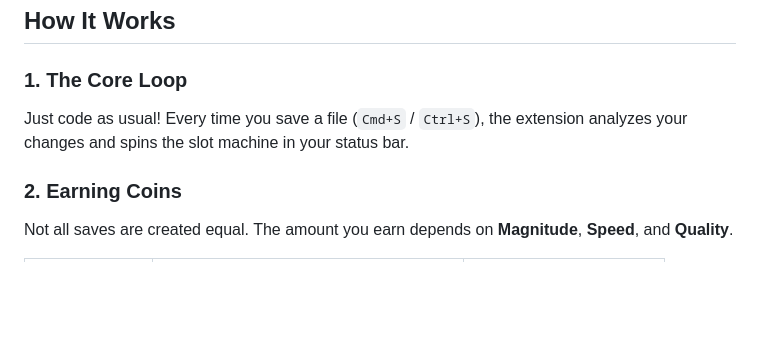
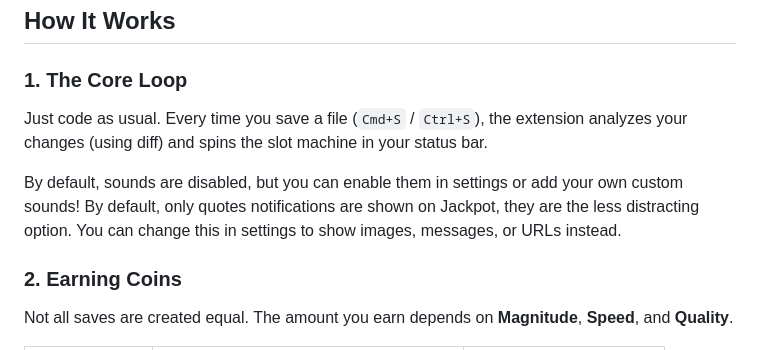
Before and after one commit to aleksandr-efimenko/dopamine-dev-vscode, a Markdown page: README.md, the part around the change printed below. Drawn GitHub-style; blank space fills up the shorter version.

Commit message:
Refine README for clarity and remove GitHub link

```diff
--- a/README.md
+++ b/README.md
@@ -25,7 +23,10 @@ Think of it as a slot machine for your productivity: write code, save your file,
 ## How It Works
 
 ### 1. The Core Loop
-Just code as usual! Every time you save a file (`Cmd+S` / `Ctrl+S`), the extension analyzes your changes and spins the slot machine in your status bar.
+Just code as usual. Every time you save a file (`Cmd+S` / `Ctrl+S`), the extension analyzes your changes (using diff) and spins the slot machine in your status bar.
+
+By default, sounds are disabled, but you can enable them in settings or add your own custom sounds!
+By default, only quotes notifications are shown on Jackpot, they are the less distracting option. You can change this in settings to show images, messages, or URLs instead.
 
 ### 2. Earning Coins
 Not all saves are created equal. The amount you earn depends on **Magnitude**, **Speed**, and **Quality**.
```
Also changed, not shown: other parts of README.md (+0 -2 lines).
